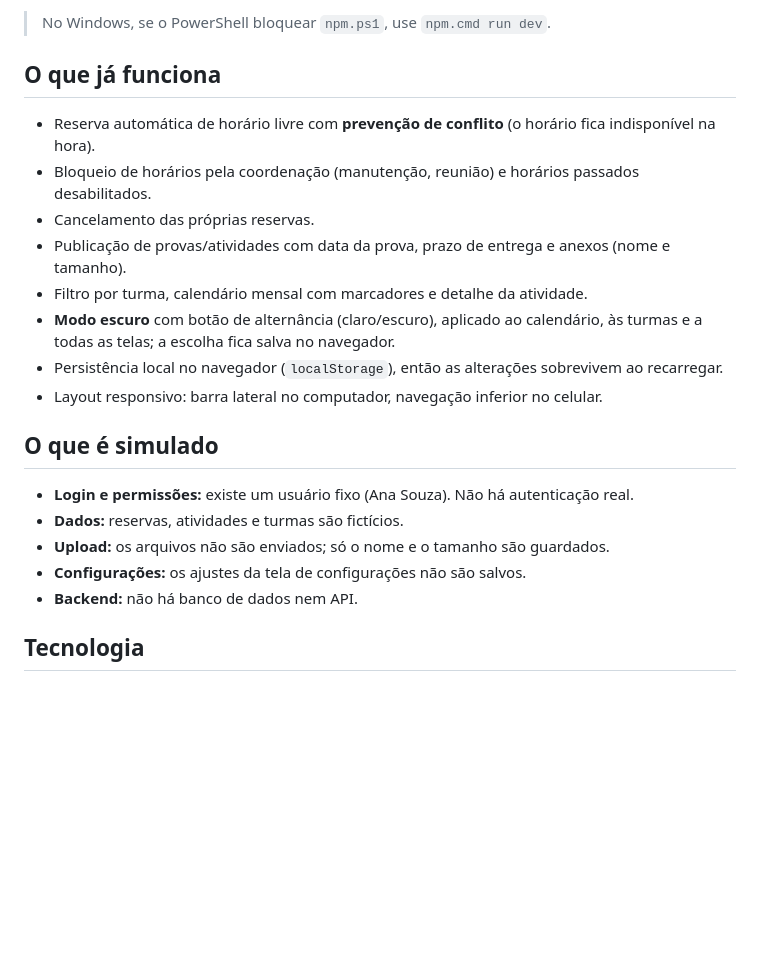
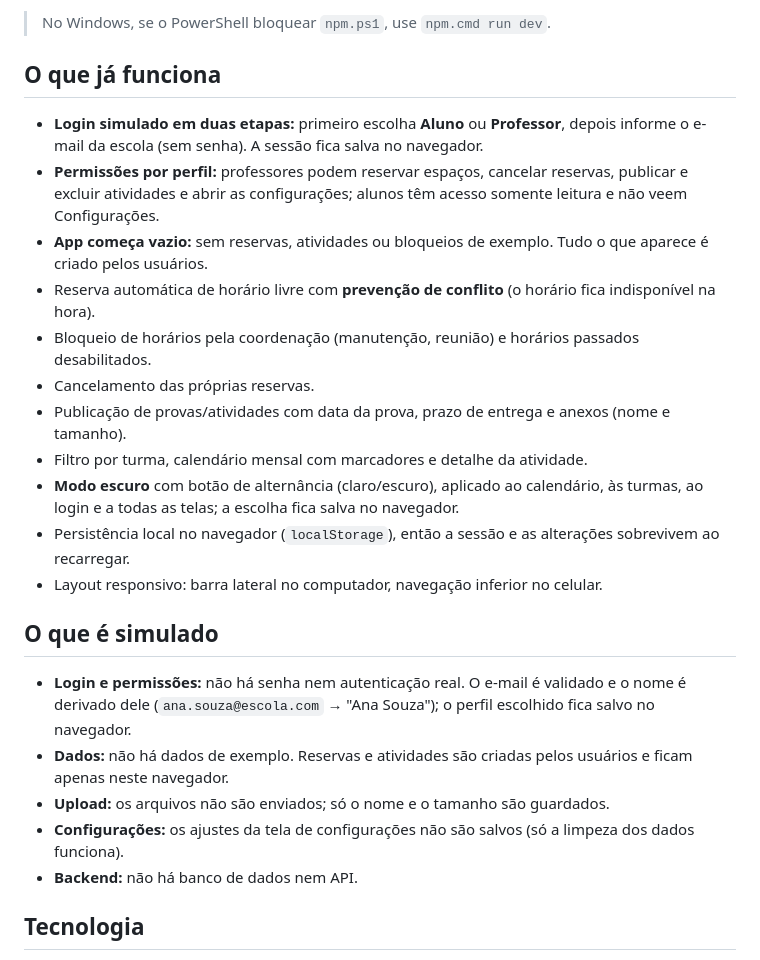
Before and after one commit to guilhermejesus777/site-escola, a Markdown page: README.md, the part around one of its changes. Rendered like a GitHub page; blank space fills up the shorter version.

```diff
--- a/README.md
+++ b/README.md
@@ -47,21 +48,24 @@ npm start       # serve o build
 
 ## O que já funciona
 
+- **Login simulado em duas etapas:** primeiro escolha **Aluno** ou **Professor**, depois informe o e-mail da escola (sem senha). A sessão fica salva no navegador.
+- **Permissões por perfil:** professores podem reservar espaços, cancelar reservas, publicar e excluir atividades e abrir as configurações; alunos têm acesso somente leitura e não veem Configurações.
+- **App começa vazio:** sem reservas, atividades ou bloqueios de exemplo. Tudo o que aparece é criado pelos usuários.
 - Reserva automática de horário livre com **prevenção de conflito** (o horário fica indisponível na hora).
 - Bloqueio de horários pela coordenação (manutenção, reunião) e horários passados desabilitados.
 - Cancelamento das próprias reservas.
 - Publicação de provas/atividades com data da prova, prazo de entrega e anexos (nome e tamanho).
 - Filtro por turma, calendário mensal com marcadores e detalhe da atividade.
-- **Modo escuro** com botão de alternância (claro/escuro), aplicado ao calendário, às turmas e a todas as telas; a escolha fica salva no navegador.
-- Persistência local no navegador (`localStorage`), então as alterações sobrevivem ao recarregar.
+- **Modo escuro** com botão de alternância (claro/escuro), aplicado ao calendário, às turmas, ao login e a todas as telas; a escolha fica salva no navegador.
+- Persistência local no navegador (`localStorage`), então a sessão e as alterações sobrevivem ao recarregar.
 - Layout responsivo: barra lateral no computador, navegação inferior no celular.
 
 ## O que é simulado
 
-- **Login e permissões:** existe um usuário fixo (Ana Souza). Não há autenticação real.
-- **Dados:** reservas, atividades e turmas são fictícios.
+- **Login e permissões:** não há senha nem autenticação real. O e-mail é validado e o nome é derivado dele (`ana.souza@escola.com` → "Ana Souza"); o perfil escolhido fica salvo no navegador.
+- **Dados:** não há dados de exemplo. Reservas e atividades são criadas pelos usuários e ficam apenas neste navegador.
 - **Upload:** os arquivos não são enviados; só o nome e o tamanho são guardados.
-- **Configurações:** os ajustes da tela de configurações não são salvos.
+- **Configurações:** os ajustes da tela de configurações não são salvos (só a limpeza dos dados funciona).
 - **Backend:** não há banco de dados nem API.
 
 ## Tecnologia
```
Also changed, not shown: other parts of README.md (+12 -9 lines), docs/PROTOTIPO.md (+25 -14 lines), docs/preview-atividades.jpg, docs/preview-login.jpg (added), docs/preview-reservas.jpg, 12 other files.
